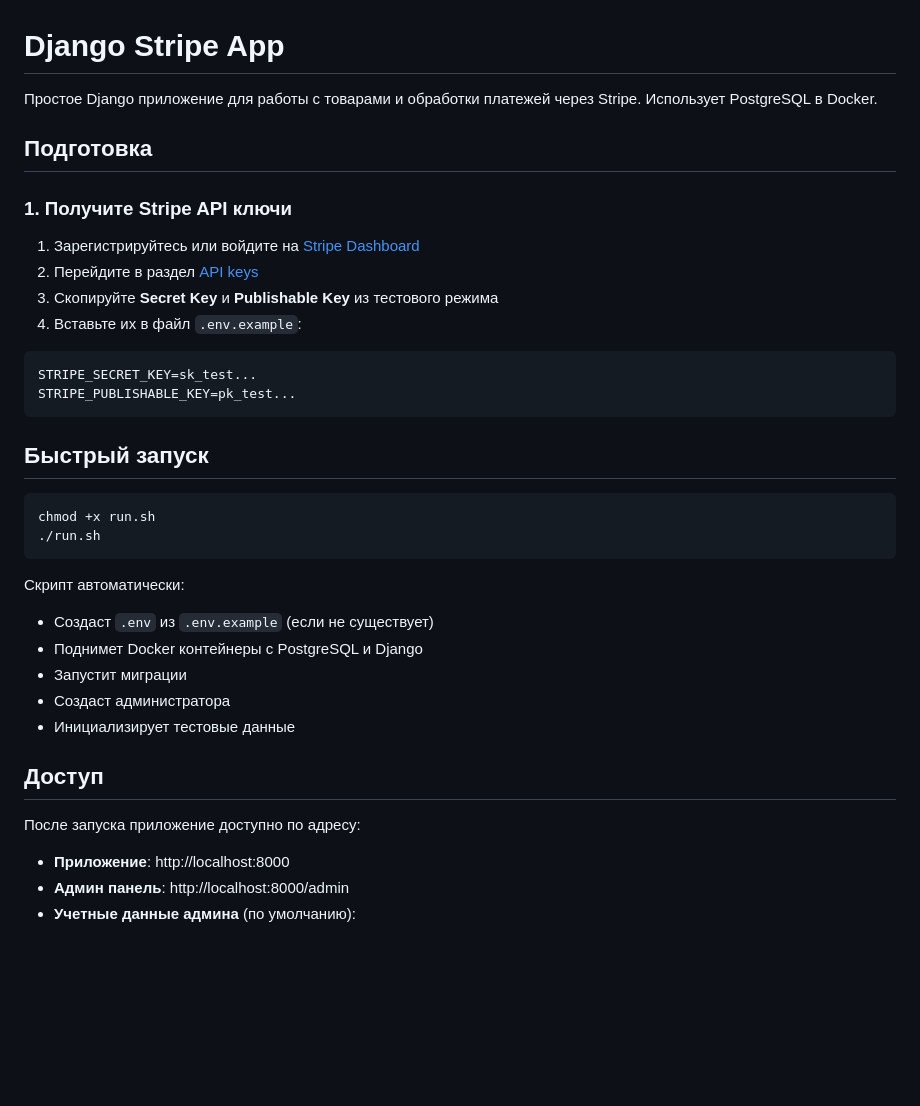
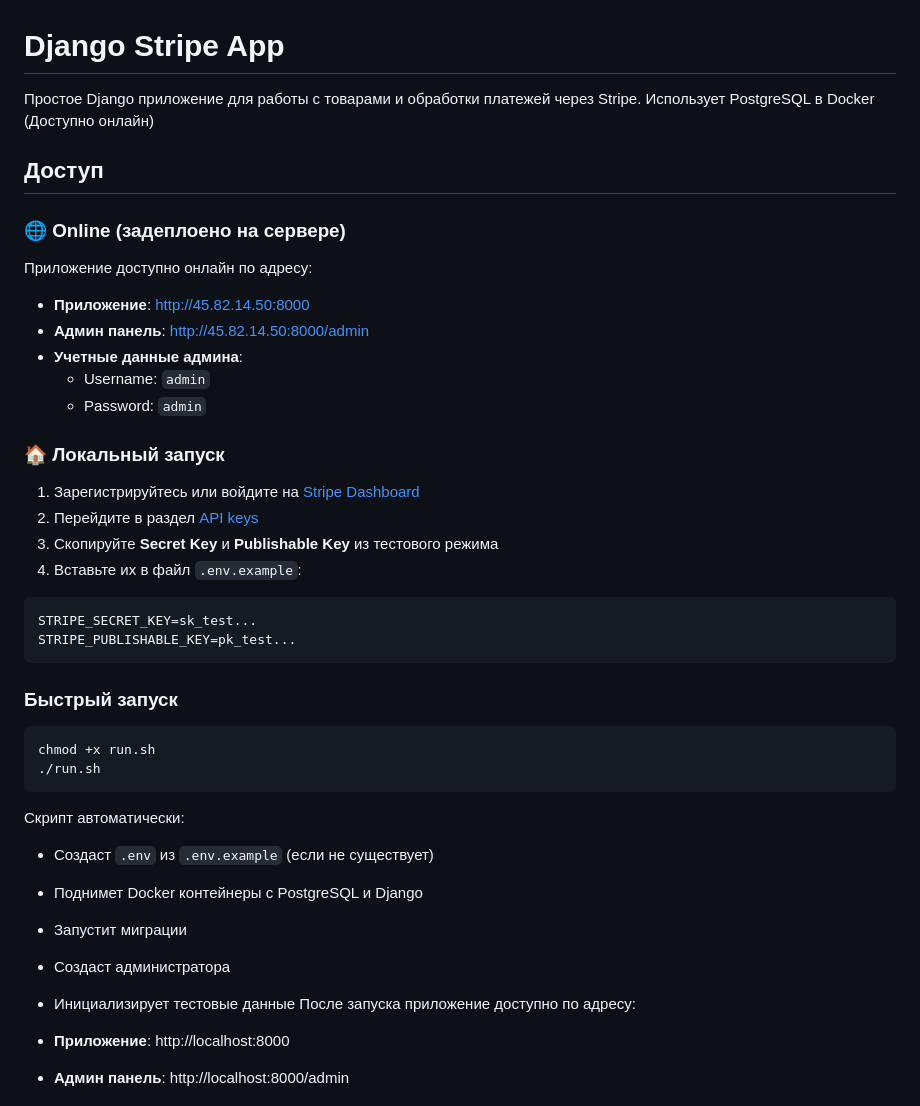
Before and after one commit to Snubmaze/django_stripe_test, a Markdown page: readme.md, the part around the change printed below. Rendered like a GitHub page; blank space fills up the shorter version.

Commit message:
Info about app is online added in readme

````diff
--- a/readme.md
+++ b/readme.md
@@ -1,10 +1,20 @@
 # Django Stripe App
 
-Простое Django приложение для работы с товарами и обработки платежей через Stripe. Использует PostgreSQL в Docker.
+Простое Django приложение для работы с товарами и обработки платежей через Stripe. Использует PostgreSQL в Docker (Доступно онлайн)
 
-## Подготовка
+## Доступ
 
-### 1. Получите Stripe API ключи
+### 🌐 Online (задеплоено на сервере)
+
+Приложение доступно онлайн по адресу:
+
+- **Приложение**: http://45.82.14.50:8000
+- **Админ панель**: http://45.82.14.50:8000/admin
+- **Учетные данные админа**:
+  - Username: `admin`
+  - Password: `admin`
+
+### 🏠 Локальный запуск
 
 1. Зарегистрируйтесь или войдите на [Stripe Dashboard](https://dashboard.stripe.com)
 2. Перейдите в раздел [API keys](https://dashboard.stripe.com/apikeys)
@@ -16,7 +26,7 @@ STRIPE_SECRET_KEY=sk_test...
 STRIPE_PUBLISHABLE_KEY=pk_test...
 ```
 
-## Быстрый запуск
+### Быстрый запуск
 
 ```bash
 chmod +x run.sh
@@ -29,10 +39,6 @@ chmod +x run.sh
 - Запустит миграции
 - Создаст администратора
 - Инициализирует тестовые данные
-
-
-## Доступ
-
 После запуска приложение доступно по адресу:
 
 - **Приложение**: http://localhost:8000
````
Also changed, not shown: other parts of readme.md (+0 -1 lines).
